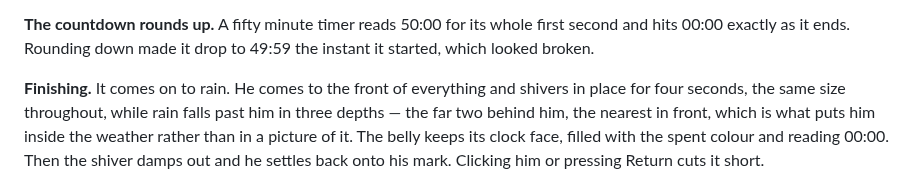
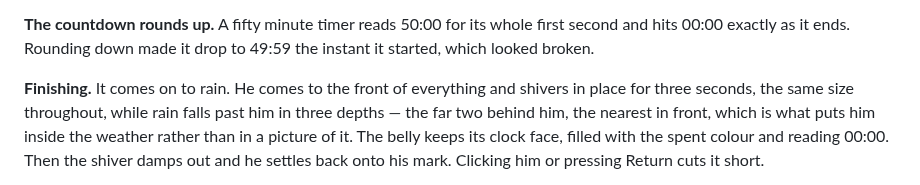
Before and after one commit to JoshuaWongs/pomotoro, a Markdown page: DESIGN.md, the part around the change. Rendered like a GitHub page.

```diff
--- a/DESIGN.md
+++ b/DESIGN.md
@@ -71,7 +71,7 @@ first second and hits 00:00 exactly as it ends. Rounding down made it drop to
 49:59 the instant it started, which looked broken.
 
 **Finishing.** It comes on to rain. He comes to the front of everything and
-shivers in place for four seconds, the same size throughout, while
+shivers in place for three seconds, the same size throughout, while
 rain falls past him in three depths — the far two behind him, the nearest in
 front, which is what puts him inside the weather rather than in a picture of
 it. The belly keeps its clock face, filled with the spent colour and reading
```
Also changed, not shown: README.md (+1 -1 lines), assets/demo.gif, 1 other file.
